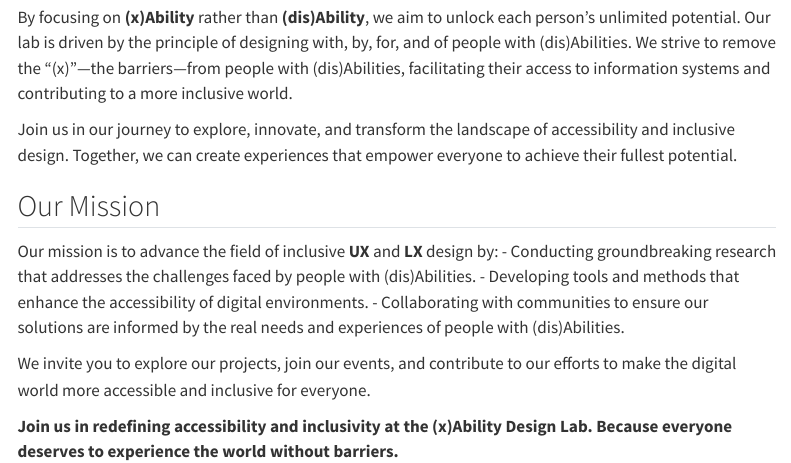
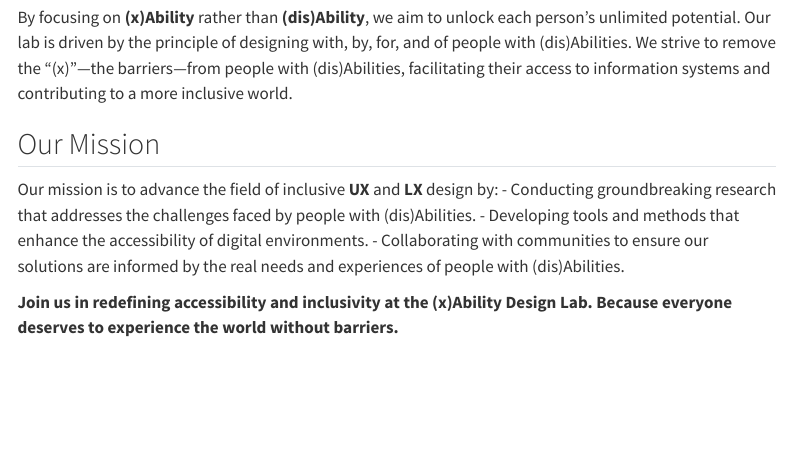
Before and after one commit to xability/xability.github.io, a Quarto document (index.qmd): the page in a window 1100 px wide, from 410 px down. Rendered offline with R 4.5, knitr and Pandoc in place of Quarto, with nearby package versions; menus at the side of the page are left out.

Commit message:
docs: update index.qmd with enhanced accessibility and inclusivity content

```diff
--- a/index.qmd
+++ b/index.qmd
@@ -16,4 +15,3 @@ By focusing on **(x)Ability** rather than **(dis)Ability**, we aim to unlock eac
-Join us in our journey to explore, innovate, and transform the landscape of accessibility and inclusive design. Together, we can create experiences that empower everyone to achieve their fullest potential.
 
 ## Our Mission
 
@@ -22,7 +20,4 @@ Our mission is to advance the field of inclusive **UX** and **LX** design by:
 - Developing tools and methods that enhance the accessibility of digital environments.
 - Collaborating with communities to ensure our solutions are informed by the real needs and experiences of people with (dis)Abilities.
 
-We invite you to explore our projects, join our events, and contribute to our efforts to make the digital world more accessible and inclusive for everyone.
-
-
 **Join us in redefining accessibility and inclusivity at the (x)Ability Design Lab. Because everyone deserves to experience the world without barriers.**
```
Also changed, not shown: index.qmd (3 more changed lines).
